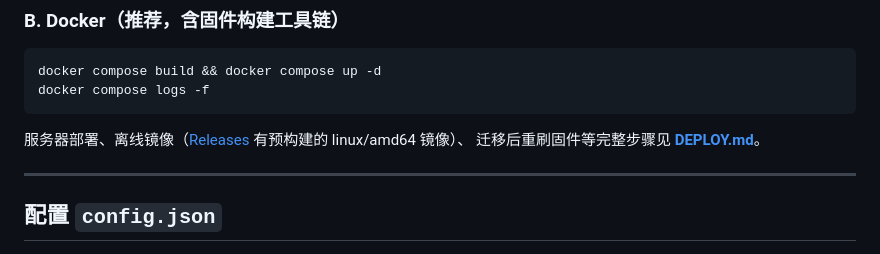
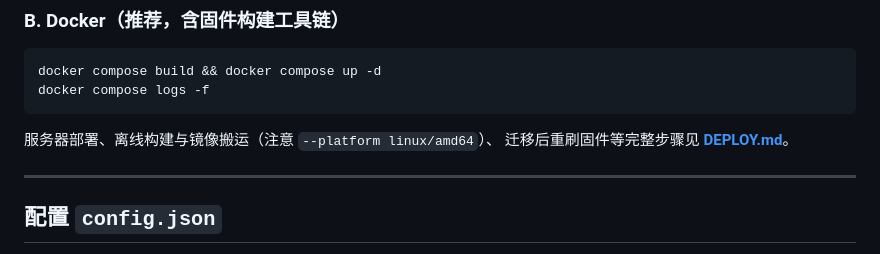
Before and after one commit to studyingd/reTerminal-E1002-Doorplate, a Markdown page: README.md, the part around the change. GitHub-like rendering.

Commit message:
docs: 移除 Releases 预构建镜像入口, 离线部署改为自行 buildx 构建搬运

````diff
--- a/README.md
+++ b/README.md
@@ -131,7 +131,7 @@ docker compose build && docker compose up -d
 docker compose logs -f
 ```
 
-服务器部署、离线镜像（[Releases](https://github.com/studyingd/reTerminal-E1002-Doorplate/releases) 有预构建的 linux/amd64 镜像）、
+服务器部署、离线构建与镜像搬运（注意 `--platform linux/amd64`）、
 迁移后重刷固件等完整步骤见 **[DEPLOY.md](DEPLOY.md)**。
 
 ---
````
Also changed, not shown: DEPLOY.md (+8 -13 lines).
